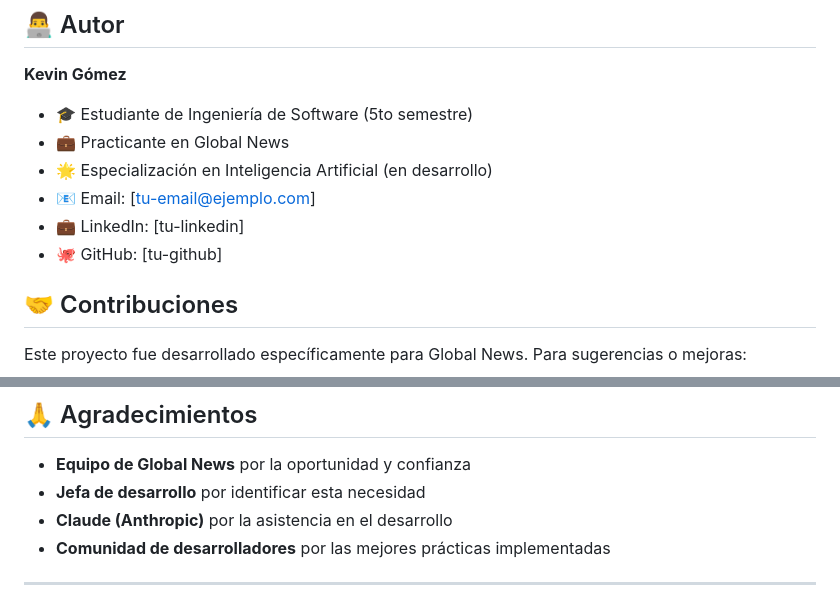
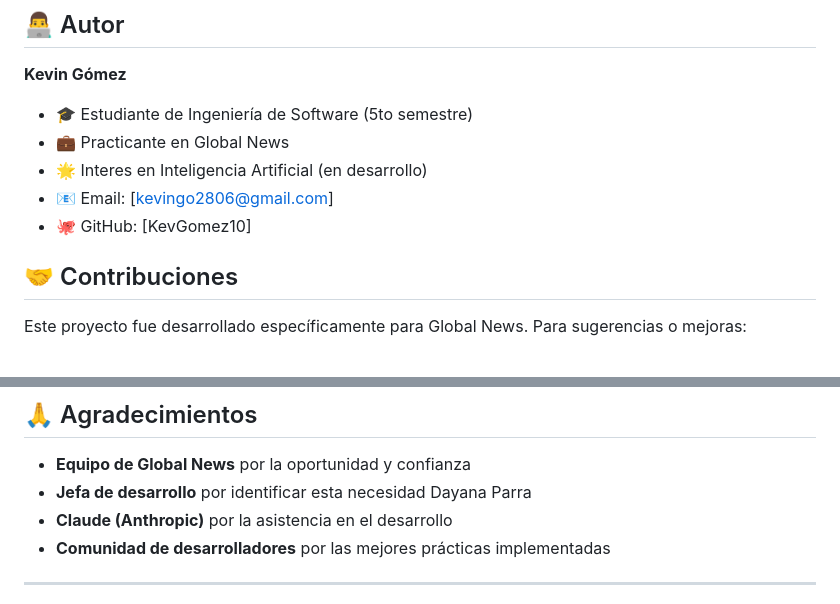
Before and after one commit to KevGomez10/dossier-manager, a Markdown page: README.md, 2 parts joined by grey strips. Drawn GitHub-style.

Commit message:
se modifica el readme

```diff
--- a/README.md
+++ b/README.md
@@ -241,10 +241,9 @@ graph TD
 **Kevin Gómez**
 - 🎓 Estudiante de Ingeniería de Software (5to semestre)
 - 💼 Practicante en Global News
-- 🌟 Especialización en Inteligencia Artificial (en desarrollo)
-- 📧 Email: [tu-email@ejemplo.com]
-- 💼 LinkedIn: [tu-linkedin]
-- 🐙 GitHub: [tu-github]
+- 🌟 Interes en Inteligencia Artificial (en desarrollo)
+- 📧 Email: [kevingo2806@gmail.com]
+- 🐙 GitHub: [KevGomez10]
 
 ## 🤝 Contribuciones
 
@@ -263,7 +262,7 @@ Este proyecto es propiedad de Global News y fue desarrollado como parte de las p
 ## 🙏 Agradecimientos
 
 - **Equipo de Global News** por la oportunidad y confianza
-- **Jefa de desarrollo** por identificar esta necesidad
+- **Jefa de desarrollo** por identificar esta necesidad Dayana Parra
 - **Claude (Anthropic)** por la asistencia en el desarrollo
 - **Comunidad de desarrolladores** por las mejores prácticas implementadas
 
```
